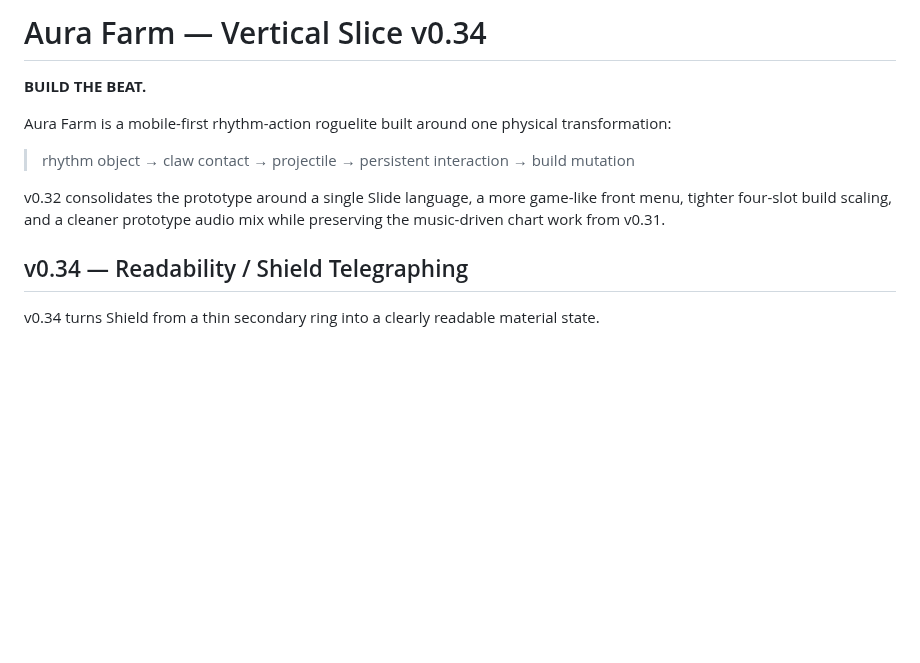
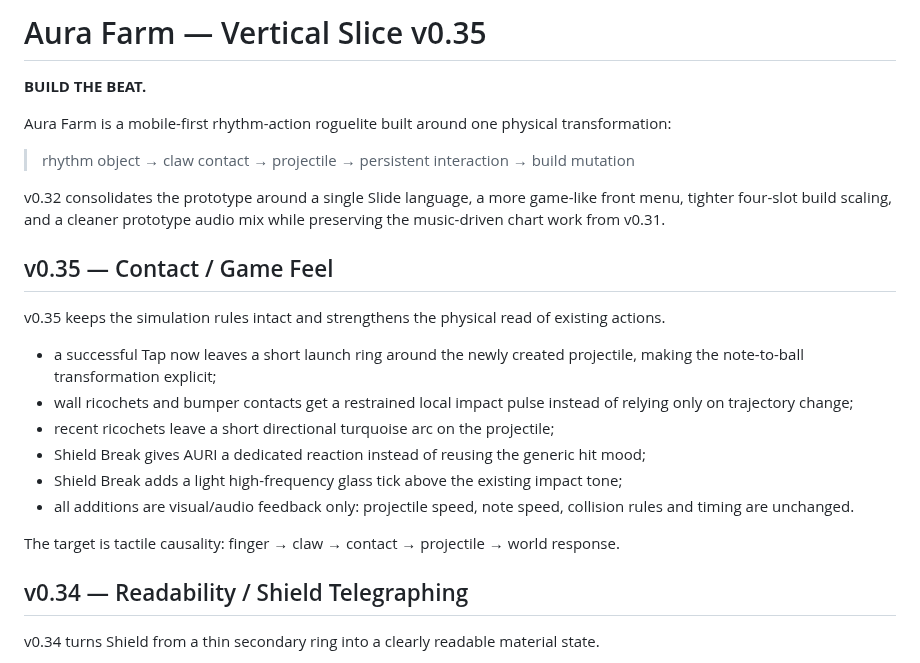
Before and after one commit to Lootchen/Aura-Farm-, a Markdown page: README.md, the part around the change. Rendered like a GitHub page; blank space fills up the shorter version.

Commit message:
Document v0.35 contact pass

```diff
--- a/README.md
+++ b/README.md
@@ -1,4 +1,4 @@
-# Aura Farm — Vertical Slice v0.34
+# Aura Farm — Vertical Slice v0.35
 
 **BUILD THE BEAT.**
 
@@ -7,6 +7,19 @@ Aura Farm is a mobile-first rhythm-action roguelite built around one physical tr
 > rhythm object → claw contact → projectile → persistent interaction → build mutation
 
 v0.32 consolidates the prototype around a single Slide language, a more game-like front menu, tighter four-slot build scaling, and a cleaner prototype audio mix while preserving the music-driven chart work from v0.31.
+
+## v0.35 — Contact / Game Feel
+
+v0.35 keeps the simulation rules intact and strengthens the physical read of existing actions.
+
+- a successful Tap now leaves a short launch ring around the newly created projectile, making the note-to-ball transformation explicit;
+- wall ricochets and bumper contacts get a restrained local impact pulse instead of relying only on trajectory change;
+- recent ricochets leave a short directional turquoise arc on the projectile;
+- Shield Break gives AURI a dedicated reaction instead of reusing the generic hit mood;
+- Shield Break adds a light high-frequency glass tick above the existing impact tone;
+- all additions are visual/audio feedback only: projectile speed, note speed, collision rules and timing are unchanged.
+
+The target is tactile causality: finger → claw → contact → projectile → world response.
 
 ## v0.34 — Readability / Shield Telegraphing
 
```
